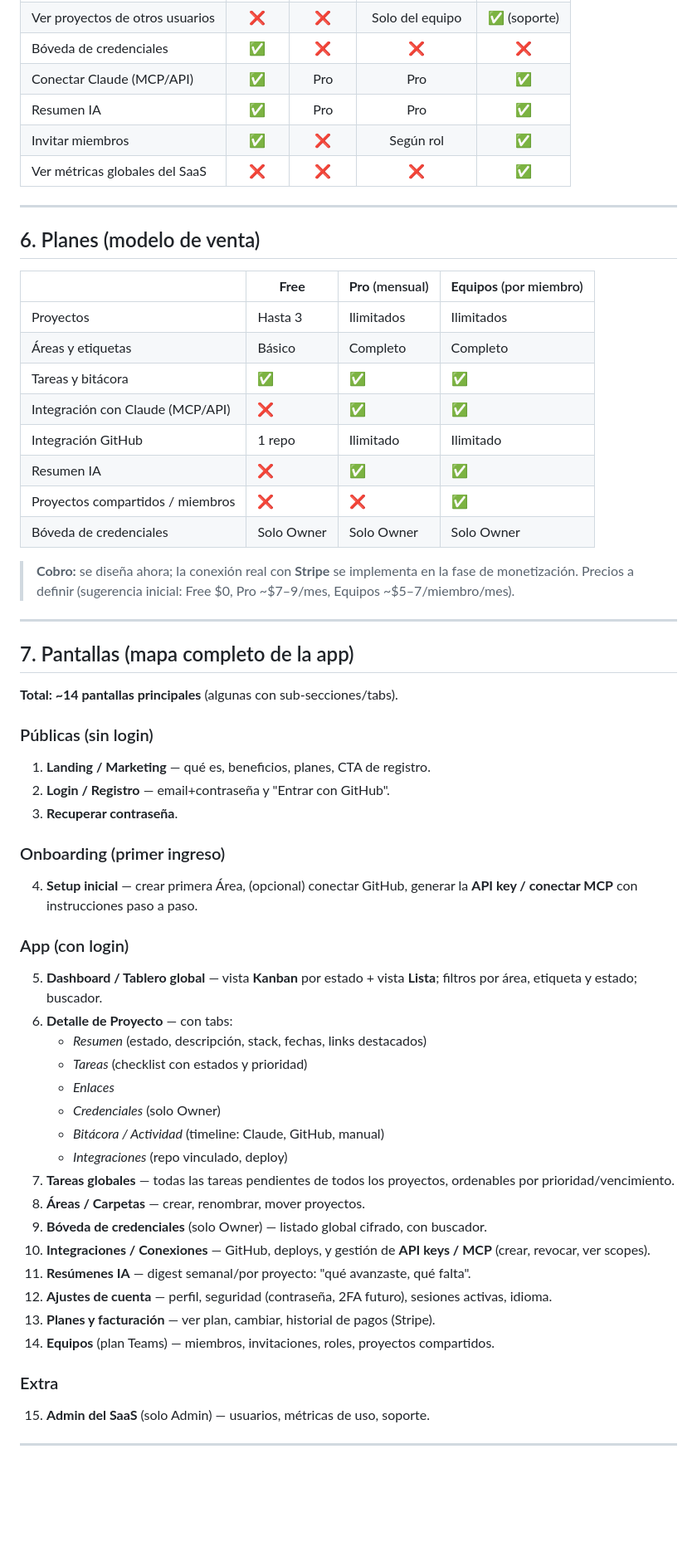
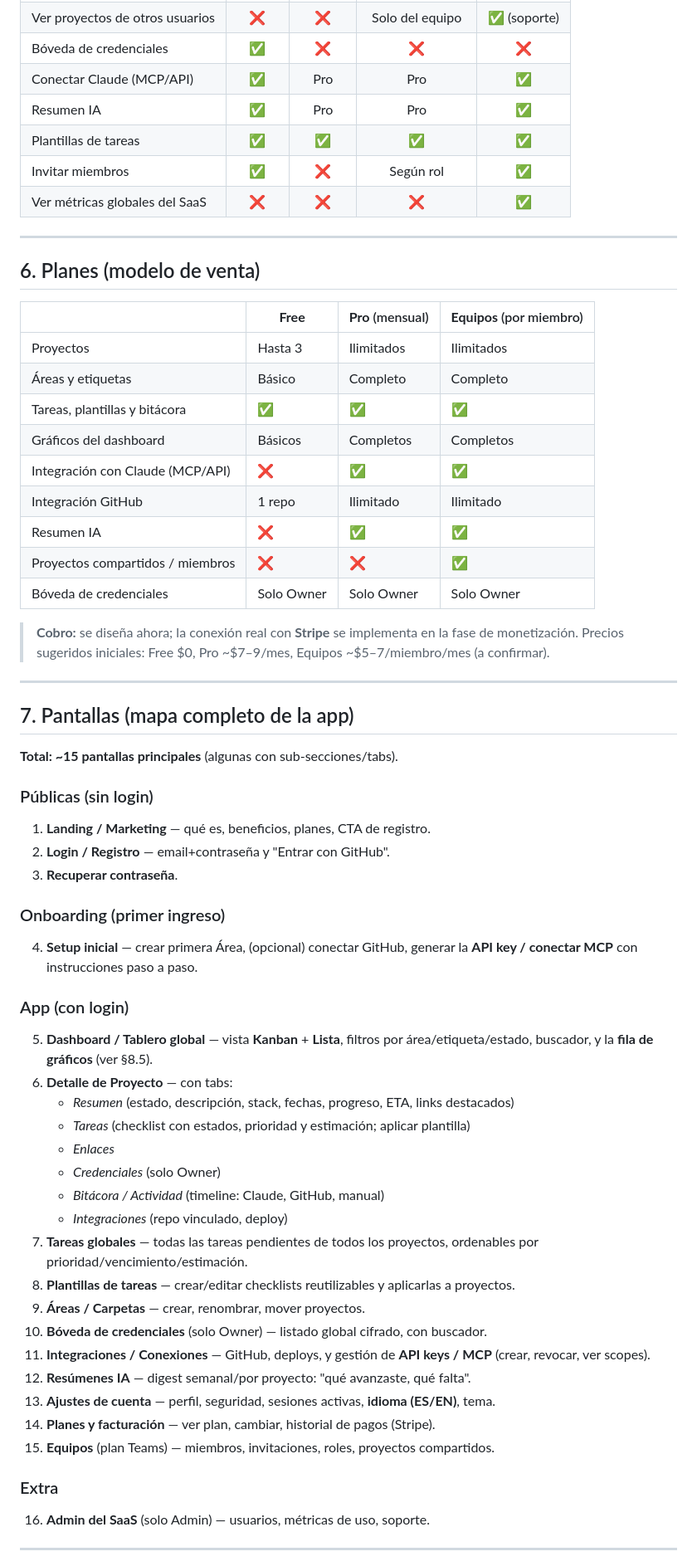
Before and after one commit to Kloom89/multiaccountweb, a Markdown page: SPEC.md, the part around one of its changes. Shown at 83% size. Drawn GitHub-style; blank space fills up the shorter version.

```diff
--- a/SPEC.md
+++ b/SPEC.md
@@ -80,6 +87,7 @@ El problema que resuelve: hoy la información de tus proyectos está dispersa (c
 | Bóveda de credenciales | ✅ | ❌ | ❌ | ❌ |
 | Conectar Claude (MCP/API) | ✅ | Pro | Pro | ✅ |
 | Resumen IA | ✅ | Pro | Pro | ✅ |
+| Plantillas de tareas | ✅ | ✅ | ✅ | ✅ |
 | Invitar miembros | ✅ | ❌ | Según rol | ✅ |
 | Ver métricas globales del SaaS | ❌ | ❌ | ❌ | ✅ |
 
@@ -91,20 +99,21 @@ El problema que resuelve: hoy la información de tus proyectos está dispersa (c
 |---|---|---|---|
 | Proyectos | Hasta 3 | Ilimitados | Ilimitados |
 | Áreas y etiquetas | Básico | Completo | Completo |
-| Tareas y bitácora | ✅ | ✅ | ✅ |
+| Tareas, plantillas y bitácora | ✅ | ✅ | ✅ |
+| Gráficos del dashboard | Básicos | Completos | Completos |
 | Integración con Claude (MCP/API) | ❌ | ✅ | ✅ |
 | Integración GitHub | 1 repo | Ilimitado | Ilimitado |
 | Resumen IA | ❌ | ✅ | ✅ |
 | Proyectos compartidos / miembros | ❌ | ❌ | ✅ |
 | Bóveda de credenciales | Solo Owner | Solo Owner | Solo Owner |
 
-> **Cobro:** se diseña ahora; la conexión real con **Stripe** se implementa en la fase de monetización. Precios a definir (sugerencia inicial: Free $0, Pro ~$7–9/mes, Equipos ~$5–7/miembro/mes).
+> **Cobro:** se diseña ahora; la conexión real con **Stripe** se implementa en la fase de monetización. Precios sugeridos iniciales: Free $0, Pro ~$7–9/mes, Equipos ~$5–7/miembro/mes (a confirmar).
 
 ---
 
 ## 7. Pantallas (mapa completo de la app)
 
-**Total: ~14 pantallas principales** (algunas con sub-secciones/tabs).
+**Total: ~15 pantallas principales** (algunas con sub-secciones/tabs).
 
 ### Públicas (sin login)
 1. **Landing / Marketing** — qué es, beneficios, planes, CTA de registro.
@@ -115,25 +124,26 @@ El problema que resuelve: hoy la información de tus proyectos está dispersa (c
 4. **Setup inicial** — crear primera Área, (opcional) conectar GitHub, generar la **API key / conectar MCP** con instrucciones paso a paso.
 
 ### App (con login)
-5. **Dashboard / Tablero global** — vista **Kanban** por estado + vista **Lista**; filtros por área, etiqueta y estado; buscador.
+5. **Dashboard / Tablero global** — vista **Kanban** + **Lista**, filtros por área/etiqueta/estado, buscador, y la **fila de gráficos** (ver §8.5).
 6. **Detalle de Proyecto** — con tabs:
-   - *Resumen* (estado, descripción, stack, fechas, links destacados)
-   - *Tareas* (checklist con estados y prioridad)
+   - *Resumen* (estado, descripción, stack, fechas, progreso, ETA, links destacados)
+   - *Tareas* (checklist con estados, prioridad y estimación; aplicar plantilla)
    - *Enlaces*
    - *Credenciales* (solo Owner)
    - *Bitácora / Actividad* (timeline: Claude, GitHub, manual)
    - *Integraciones* (repo vinculado, deploy)
-7. **Tareas globales** — todas las tareas pendientes de todos los proyectos, ordenables por prioridad/vencimiento.
-8. **Áreas / Carpetas** — crear, renombrar, mover proyectos.
-9. **Bóveda de credenciales** (solo Owner) — listado global cifrado, con buscador.
-10. **Integraciones / Conexiones** — GitHub, deploys, y gestión de **API keys / MCP** (crear, revocar, ver scopes).
-11. **Resúmenes IA** — digest semanal/por proyecto: "qué avanzaste, qué falta".
-12. **Ajustes de cuenta** — perfil, seguridad (contraseña, 2FA futuro), sesiones activas, idioma.
-13. **Planes y facturación** — ver plan, cambiar, historial de pagos (Stripe).
-14. **Equipos** (plan Teams) — miembros, invitaciones, roles, proyectos compartidos.
+7. **Tareas globales** — todas las tareas pendientes de todos los proyectos, ordenables por prioridad/vencimiento/estimación.
+8. **Plantillas de tareas** — crear/editar checklists reutilizables y aplicarlas a proyectos.
+9. **Áreas / Carpetas** — crear, renombrar, mover proyectos.
+10. **Bóveda de credenciales** (solo Owner) — listado global cifrado, con buscador.
+11. **Integraciones / Conexiones** — GitHub, deploys, y gestión de **API keys / MCP** (crear, revocar, ver scopes).
+12. **Resúmenes IA** — digest semanal/por proyecto: "qué avanzaste, qué falta".
+13. **Ajustes de cuenta** — perfil, seguridad, sesiones activas, **idioma (ES/EN)**, tema.
+14. **Planes y facturación** — ver plan, cambiar, historial de pagos (Stripe).
+15. **Equipos** (plan Teams) — miembros, invitaciones, roles, proyectos compartidos.
 
 ### Extra
-15. **Admin del SaaS** (solo Admin) — usuarios, métricas de uso, soporte.
+16. **Admin del SaaS** (solo Admin) — usuarios, métricas de uso, soporte.
 
 ---
 
```
Also changed, not shown: other parts of SPEC.md (+107 -59 lines).
